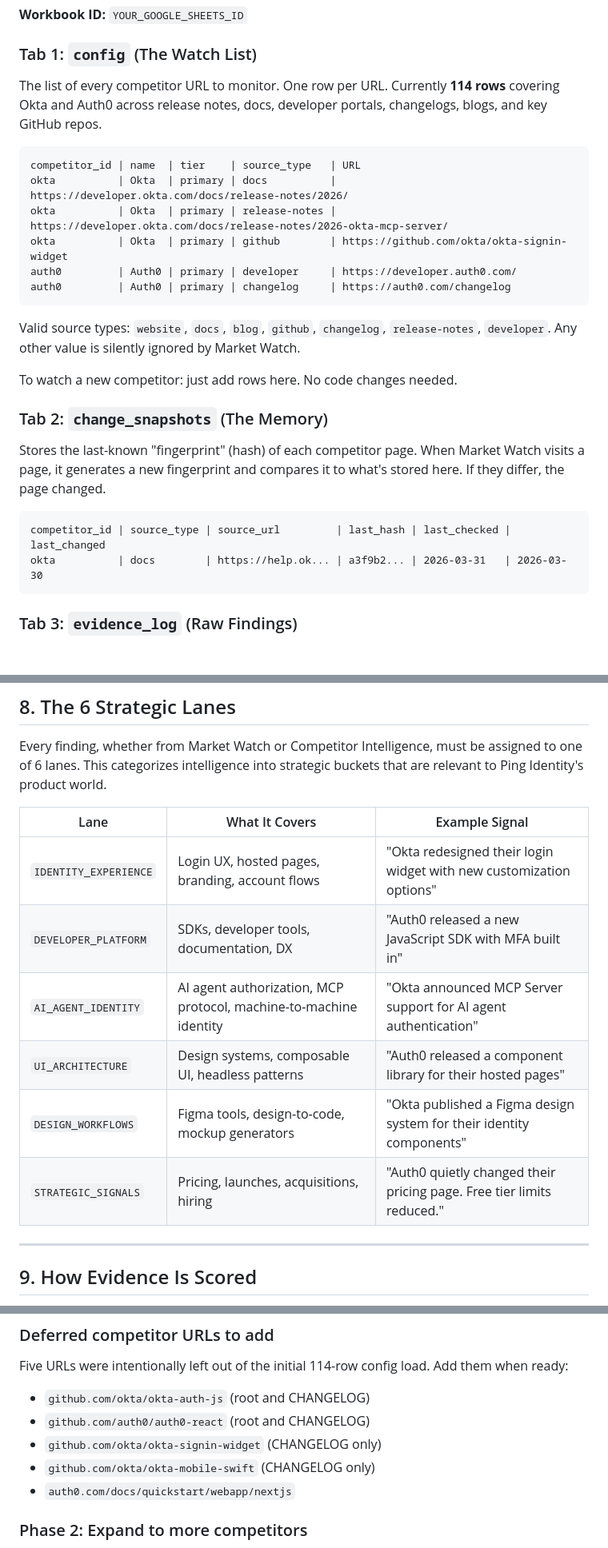
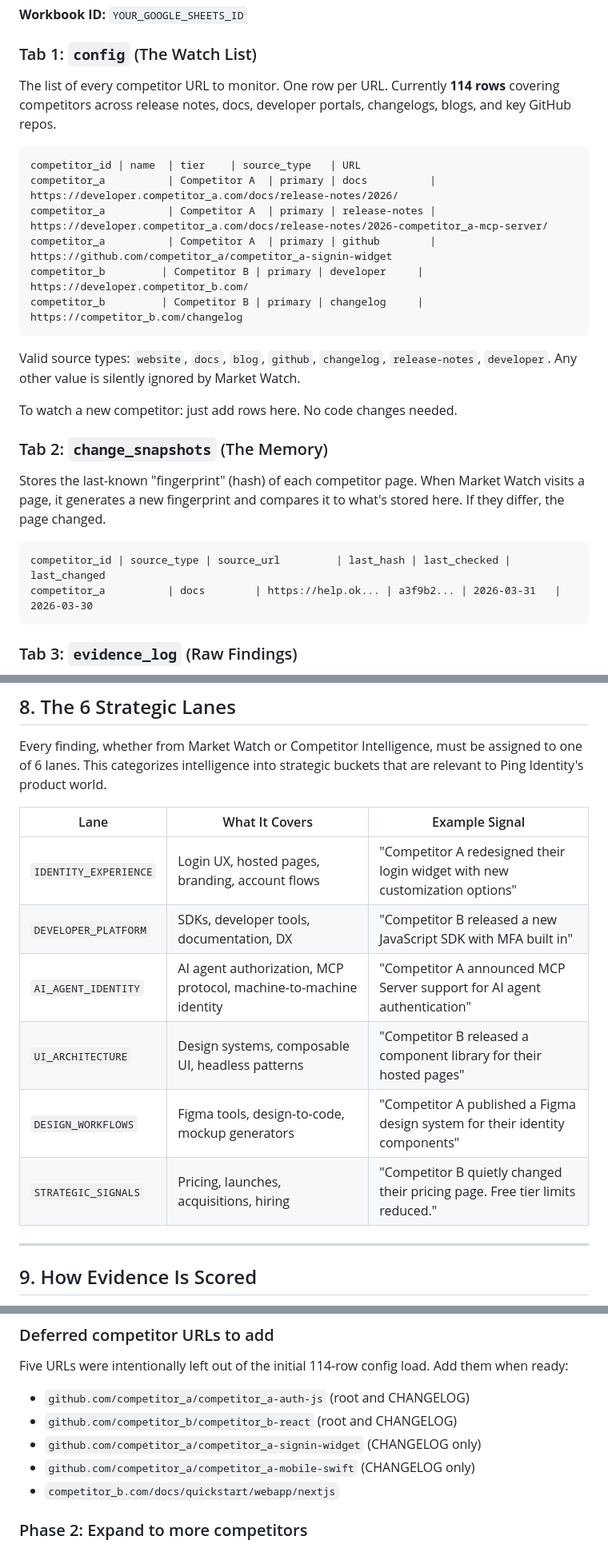
Before and after one commit to Giessel-R/Product-Intelligence, a Markdown page: PROJECT-WALKTHROUGH.md, 3 parts joined by grey strips. Shown at 80% size. Rendered like a GitHub page; blank space fills up the shorter version.

Commit message:
docs: remove competitor names from PROJECT-WALKTHROUGH.md
Co-Authored-By: Claude Sonnet 4.6 <noreply@anthropic.com>

````diff
--- a/PROJECT-WALKTHROUGH.md
+++ b/PROJECT-WALKTHROUGH.md
@@ -161,15 +161,15 @@ All data lives in one Google Sheets workbook. Think of each tab as a database ta
 **Workbook ID:** `YOUR_GOOGLE_SHEETS_ID`
 
 ### Tab 1: `config` (The Watch List)
-The list of every competitor URL to monitor. One row per URL. Currently **114 rows** covering Okta and Auth0 across release notes, docs, developer portals, changelogs, blogs, and key GitHub repos.
+The list of every competitor URL to monitor. One row per URL. Currently **114 rows** covering competitors across release notes, docs, developer portals, changelogs, blogs, and key GitHub repos.
 
 ```
 competitor_id | name  | tier    | source_type   | URL
-okta          | Okta  | primary | docs          | https://developer.okta.com/docs/release-notes/2026/
-okta          | Okta  | primary | release-notes | https://developer.okta.com/docs/release-notes/2026-okta-mcp-server/
-okta          | Okta  | primary | github        | https://github.com/okta/okta-signin-widget
-auth0         | Auth0 | primary | developer     | https://developer.auth0.com/
-auth0         | Auth0 | primary | changelog     | https://auth0.com/changelog
+competitor_a          | Competitor A  | primary | docs          | https://developer.competitor_a.com/docs/release-notes/2026/
+competitor_a          | Competitor A  | primary | release-notes | https://developer.competitor_a.com/docs/release-notes/2026-competitor_a-mcp-server/
+competitor_a          | Competitor A  | primary | github        | https://github.com/competitor_a/competitor_a-signin-widget
+competitor_b         | Competitor B | primary | developer     | https://developer.competitor_b.com/
+competitor_b         | Competitor B | primary | changelog     | https://competitor_b.com/changelog
 ```
 
 Valid source types: `website`, `docs`, `blog`, `github`, `changelog`, `release-notes`, `developer`. Any other value is silently ignored by Market Watch.
@@ -181,7 +181,7 @@ Stores the last-known "fingerprint" (hash) of each competitor page. When Market
 
 ```
 competitor_id | source_type | source_url         | last_hash | last_checked | last_changed
-okta          | docs        | https://help.ok... | a3f9b2... | 2026-03-31   | 2026-03-30
+competitor_a          | docs        | https://help.ok... | a3f9b2... | 2026-03-31   | 2026-03-30
 ```
 
 ### Tab 3: `evidence_log` (Raw Findings)
@@ -688,12 +688,12 @@ Every finding, whether from Market Watch or Competitor Intelligence, must be ass
 
 | Lane | What It Covers | Example Signal |
 |---|---|---|
-| `IDENTITY_EXPERIENCE` | Login UX, hosted pages, branding, account flows | "Okta redesigned their login widget with new customization options" |
-| `DEVELOPER_PLATFORM` | SDKs, developer tools, documentation, DX | "Auth0 released a new JavaScript SDK with MFA built in" |
-| `AI_AGENT_IDENTITY` | AI agent authorization, MCP protocol, machine-to-machine identity | "Okta announced MCP Server support for AI agent authentication" |
-| `UI_ARCHITECTURE` | Design systems, composable UI, headless patterns | "Auth0 released a component library for their hosted pages" |
-| `DESIGN_WORKFLOWS` | Figma tools, design-to-code, mockup generators | "Okta published a Figma design system for their identity components" |
-| `STRATEGIC_SIGNALS` | Pricing, launches, acquisitions, hiring | "Auth0 quietly changed their pricing page. Free tier limits reduced." |
+| `IDENTITY_EXPERIENCE` | Login UX, hosted pages, branding, account flows | "Competitor A redesigned their login widget with new customization options" |
+| `DEVELOPER_PLATFORM` | SDKs, developer tools, documentation, DX | "Competitor B released a new JavaScript SDK with MFA built in" |
+| `AI_AGENT_IDENTITY` | AI agent authorization, MCP protocol, machine-to-machine identity | "Competitor A announced MCP Server support for AI agent authentication" |
+| `UI_ARCHITECTURE` | Design systems, composable UI, headless patterns | "Competitor B released a component library for their hosted pages" |
+| `DESIGN_WORKFLOWS` | Figma tools, design-to-code, mockup generators | "Competitor A published a Figma design system for their identity components" |
+| `STRATEGIC_SIGNALS` | Pricing, launches, acquisitions, hiring | "Competitor B quietly changed their pricing page. Free tier limits reduced." |
 
 ---
 
@@ -891,11 +891,11 @@ When the system expands to 10 competitors: still under $40/month.
 
 ### Deferred competitor URLs to add
 Five URLs were intentionally left out of the initial 114-row config load. Add them when ready:
-- `github.com/okta/okta-auth-js` (root and CHANGELOG)
-- `github.com/auth0/auth0-react` (root and CHANGELOG)
-- `github.com/okta/okta-signin-widget` (CHANGELOG only)
-- `github.com/okta/okta-mobile-swift` (CHANGELOG only)
-- `auth0.com/docs/quickstart/webapp/nextjs`
+- `github.com/competitor_a/competitor_a-auth-js` (root and CHANGELOG)
+- `github.com/competitor_b/competitor_b-react` (root and CHANGELOG)
+- `github.com/competitor_a/competitor_a-signin-widget` (CHANGELOG only)
+- `github.com/competitor_a/competitor_a-mobile-swift` (CHANGELOG only)
+- `competitor_b.com/docs/quickstart/webapp/nextjs`
 
 ### Phase 2: Expand to more competitors
 Adding a new competitor is just adding rows to the `config` tab. No code changes needed. Candidates: Transmit Security, CyberArk, Frontegg, Descope, Microsoft Entra.
````
Also changed, not shown: other parts of PROJECT-WALKTHROUGH.md (+5 -5 lines).
